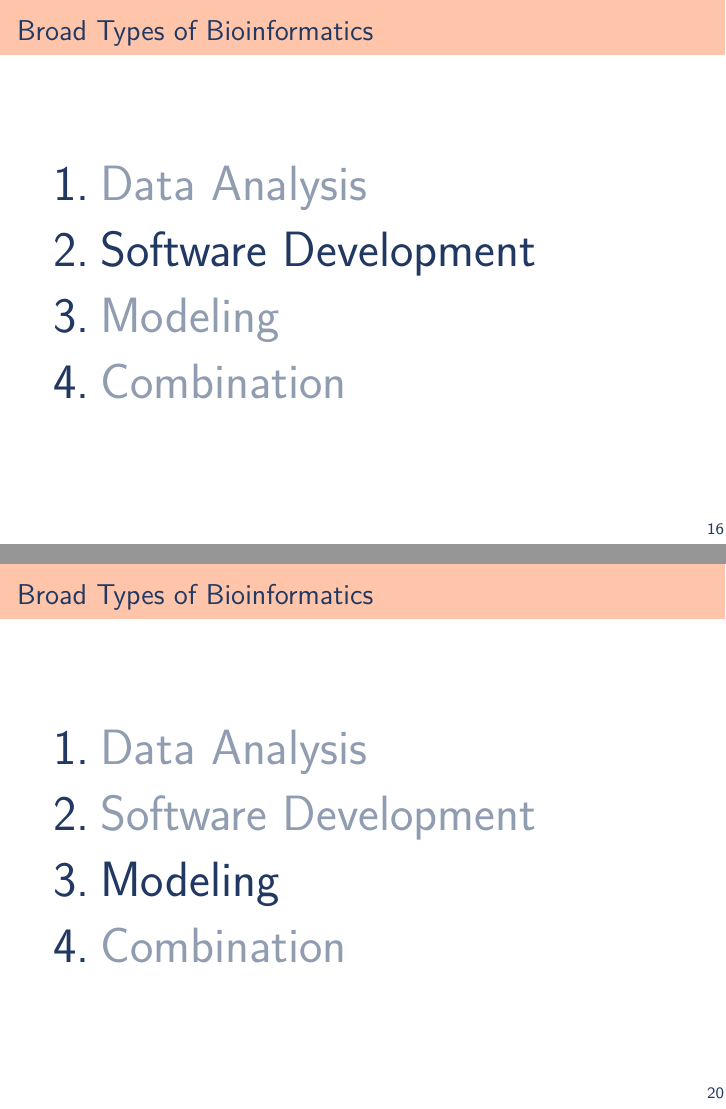
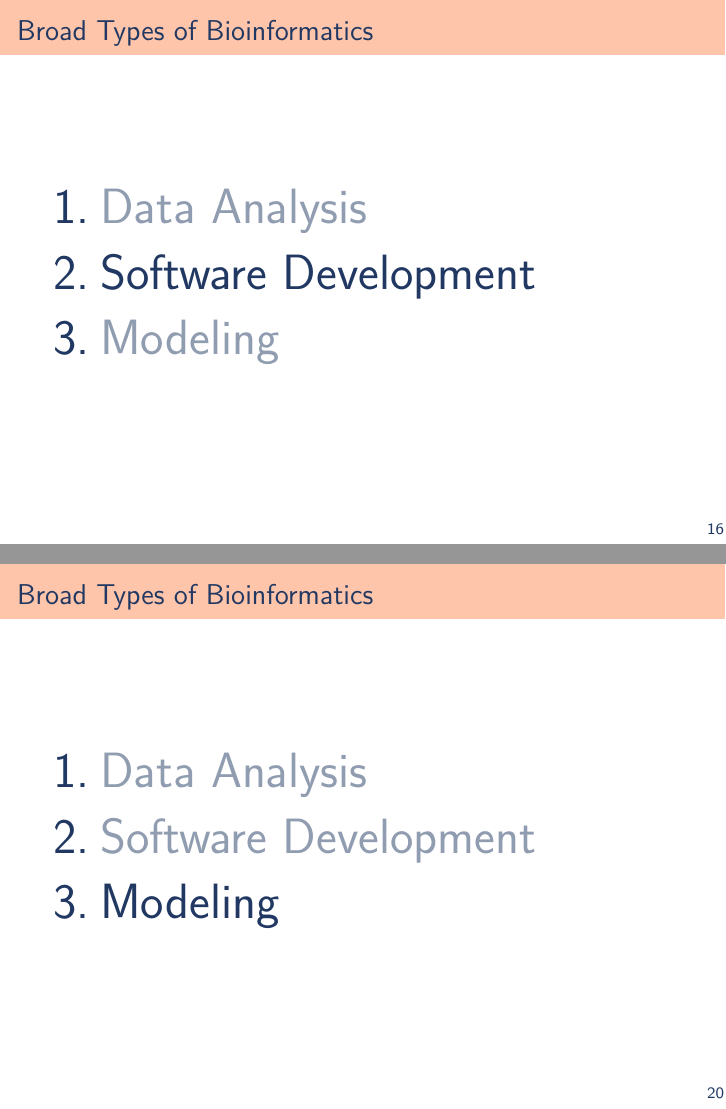
Before and after one commit to dlato/Bioinformatics_Lecture, LaTeX slides (General_Bioinformatics_info_lecture.tex): pages 21 and 26 of 46 before the commit and pages 21 and 26 of 47 after it, joined at a grey line. Compiled offline with pdfLaTeX.

Commit message:
editing outline slides
keep combo hidden

```diff
--- a/General_Bioinformatics_info_lecture.tex
+++ b/General_Bioinformatics_info_lecture.tex
@@ -452,8 +452,8 @@
 	\begin{enumerate}
 		\item \light{Data Analysis}
 		\item Software Development
-		\light{	\item Modeling
-			\item Combination}
+		\light{	\item Modeling}
+	%		\item Combination}
 	\end{enumerate}
 
 \end{frame}
@@ -497,7 +497,7 @@
 		\item \light{Data Analysis
 		\item Software Development}
 		\item Modeling
-		\light{	\item Combination}
+	%	\light{	\item Combination}
 	\end{enumerate}
 
 \end{frame}
```
Also changed, not shown: General_Bioinformatics_info_lecture.pdf, General_Bioinformatics_info_lecture.tex (9 more changed lines), 4 other files.
